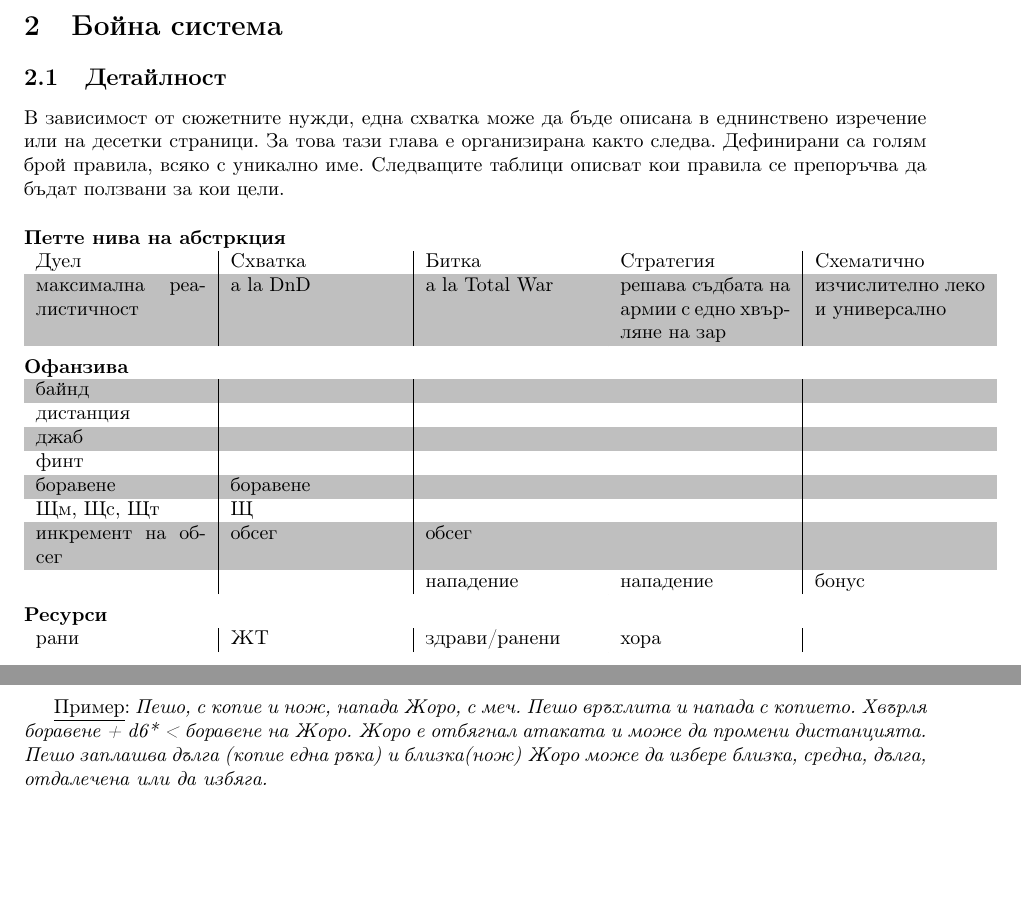
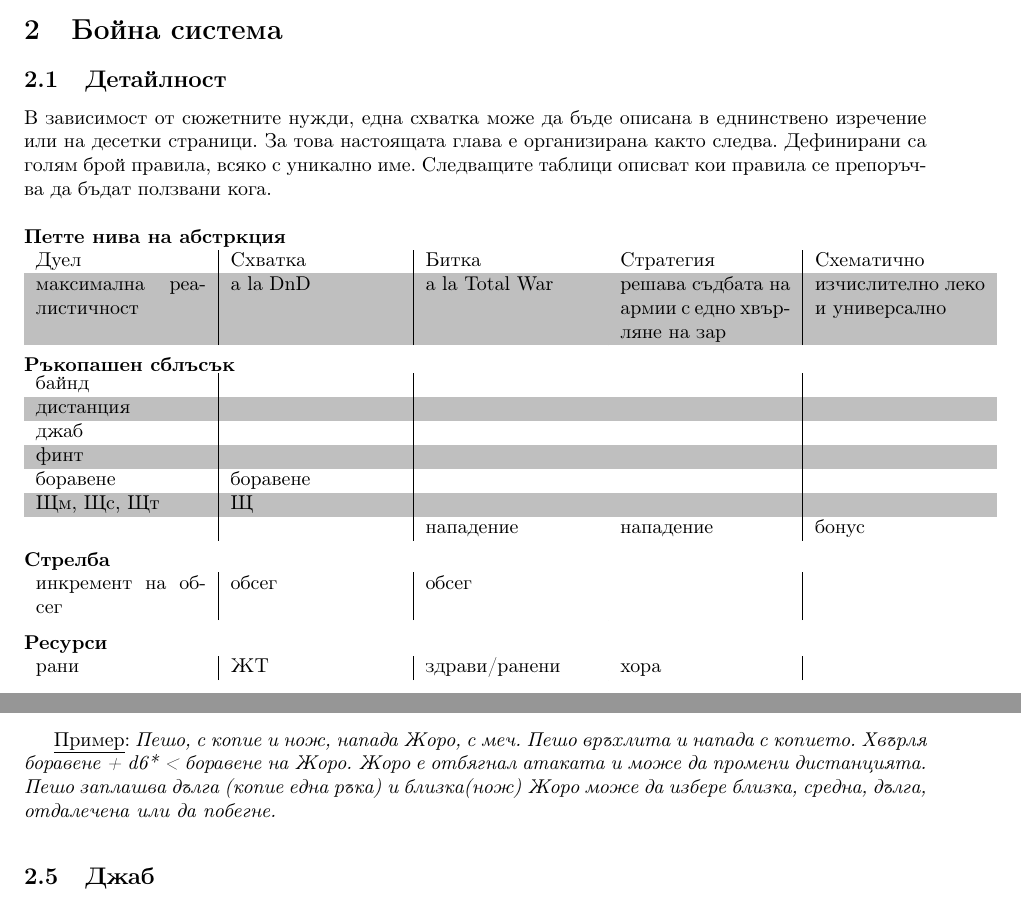
Before and after one commit to MiroslavVitkov/rpg, a LaTeX document (latex/elementaris-steampunk.tex, which reads latex/rules/combat.tex): two parts of pages 3 and 6 of 12 before the commit and two parts of pages 3 and 4 of 12 after it, joined at a grey line, cut so that both start at the same text, the shorter picture padded with empty space. Compiled offline with pdfLaTeX.

Commit message:
Combat section pretty much finished, in the absence of my papr notes in Sofia.

```diff
--- a/latex/rules/combat.tex
+++ b/latex/rules/combat.tex
@@ -2,14 +2,14 @@
 
 \subsection{Детайлност}
 В зависимост от сюжетните нужди, една схватка може да бъде описана в еднинствено изречение или на десетки страници.
-За това тази глава е организирана както следва.
+За това настоящата глава е организирана както следва.
 Дефинирани са голям брой правила, всяко с уникално име.
-Следващите таблици описват кои правила се препоръчва да бъдат ползвани за кои цели.
+Следващите таблици описват кои правила се препоръчва да бъдат ползвани кога.
 \\
 % Represent each abstraction as a separate table.
-\rowcolors{1}{white}{lightgray}
 \newenvironment{abstractiontable}[1]
 {
+  \rowcolors{1}{white}{lightgray}
   \noindent
   \textbf{#1}
   \\
@@ -22,16 +22,18 @@
 максимална реалистичност & a la DnD & a la Total War & решава съдбата на армии с едно хвърляне на зар & изчислително леко и универсално  \\
 \end{abstractiontable}
 
-
-\begin{abstractiontable}{Офанзива}
+\begin{abstractiontable}{Ръкопашен сблъсък}
 байнд                    &          &                &                                                &        \\
 дистанция                &          &                &                                                &        \\
 джаб                     &          &                &                                                &        \\
 финт                     &          &                &                                                &        \\
 боравене                 & боравене &                &                                                &        \\
 Щм, Щс, Щт               & Щ        &                &                                                &        \\
+                         &          & нападение      & нападение                                      & бонус  \\
+\end{abstractiontable}
+
+\begin{abstractiontable}{Стрелба}
 инкремент на обсег       & обсег    & обсег          &                                                &        \\
-                         &          & нападение      & нападение                                      & бонус  \\
 \end{abstractiontable}
 
 \begin{abstractiontable}{Ресурси}
@@ -69,3 +85,13 @@
+\underline{Пример}:
+\emph{Пешо, с копие и нож, напада Жоро, с меч.
+Пешо връхлита и напада с копието.
+Хвърля боравене + d6* < боравене на Жоро.
+Жоро е отбягнал атаката и може да промени дистанцията.
+Пешо заплашва дълга (копие една ръка) и близка(нож)
+Жоро може да избере близка, средна, дълга, отдалечена или да побегне.
+}
+
+
 \subsection{Джаб}
 Това е бърза ръкопашна атака, която избягва откриване или дисбалансиране на себе си.
 Ползва (боравене+5), но причинява (Щ/2).
@@ -165,11 +186,3 @@
-\underline{Пример}:
-\emph{Пешо, с копие и нож, напада Жоро, с меч.
-Пешо връхлита и напада с копието.
-Хвърля боравене + d6* < боравене на Жоро.
-Жоро е отбягнал атаката и може да промени дистанцията.
-Пешо заплашва дълга (копие една ръка) и близка(нож)
-Жоро може да избере близка, средна, дълга, отдалечена или да избяга.
-}
 
 
 \subsection{Стрелба}
```
Also changed, not shown: latex/rules/combat.tex (47 more changed lines), 1 other file.
